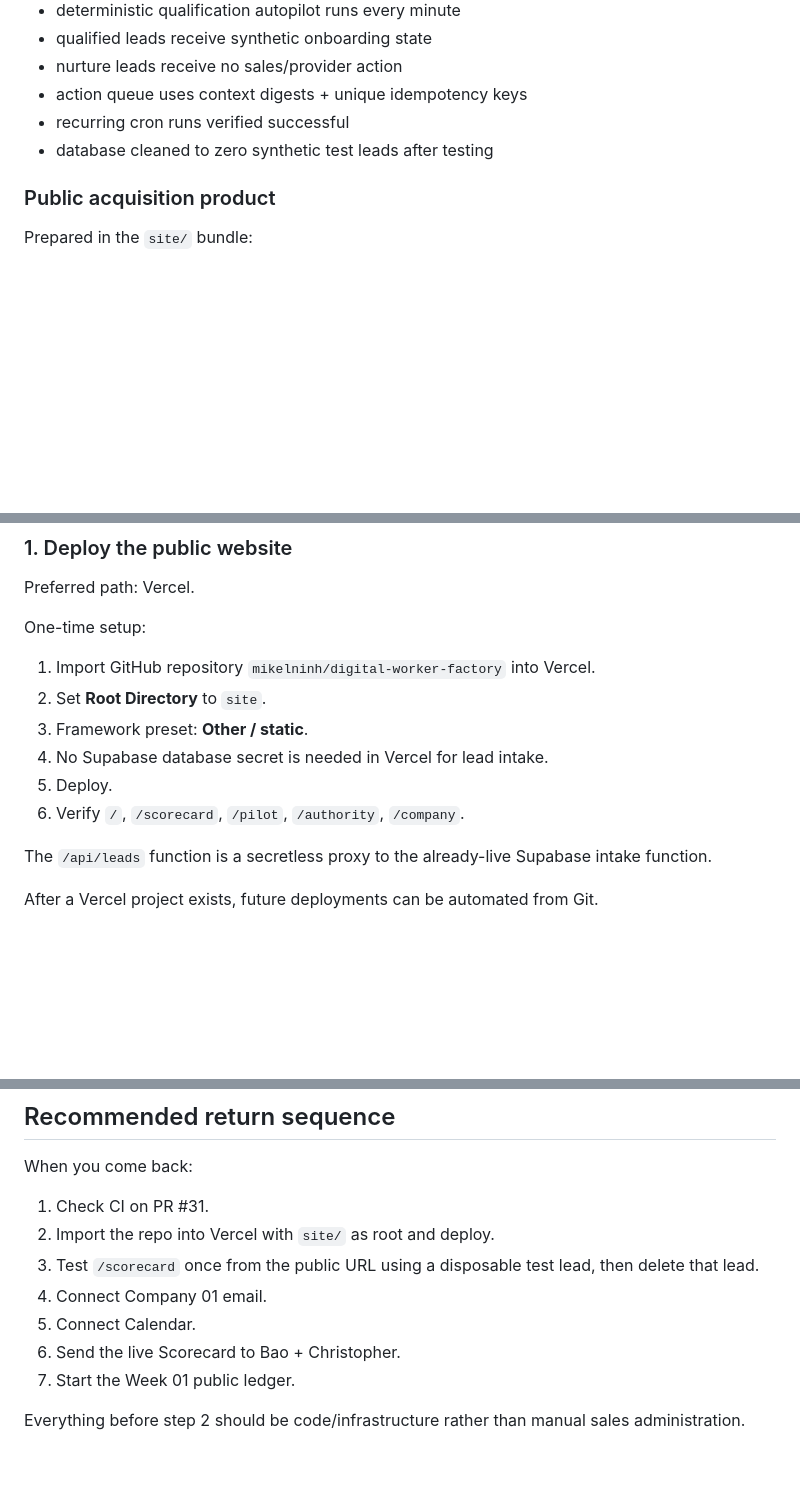
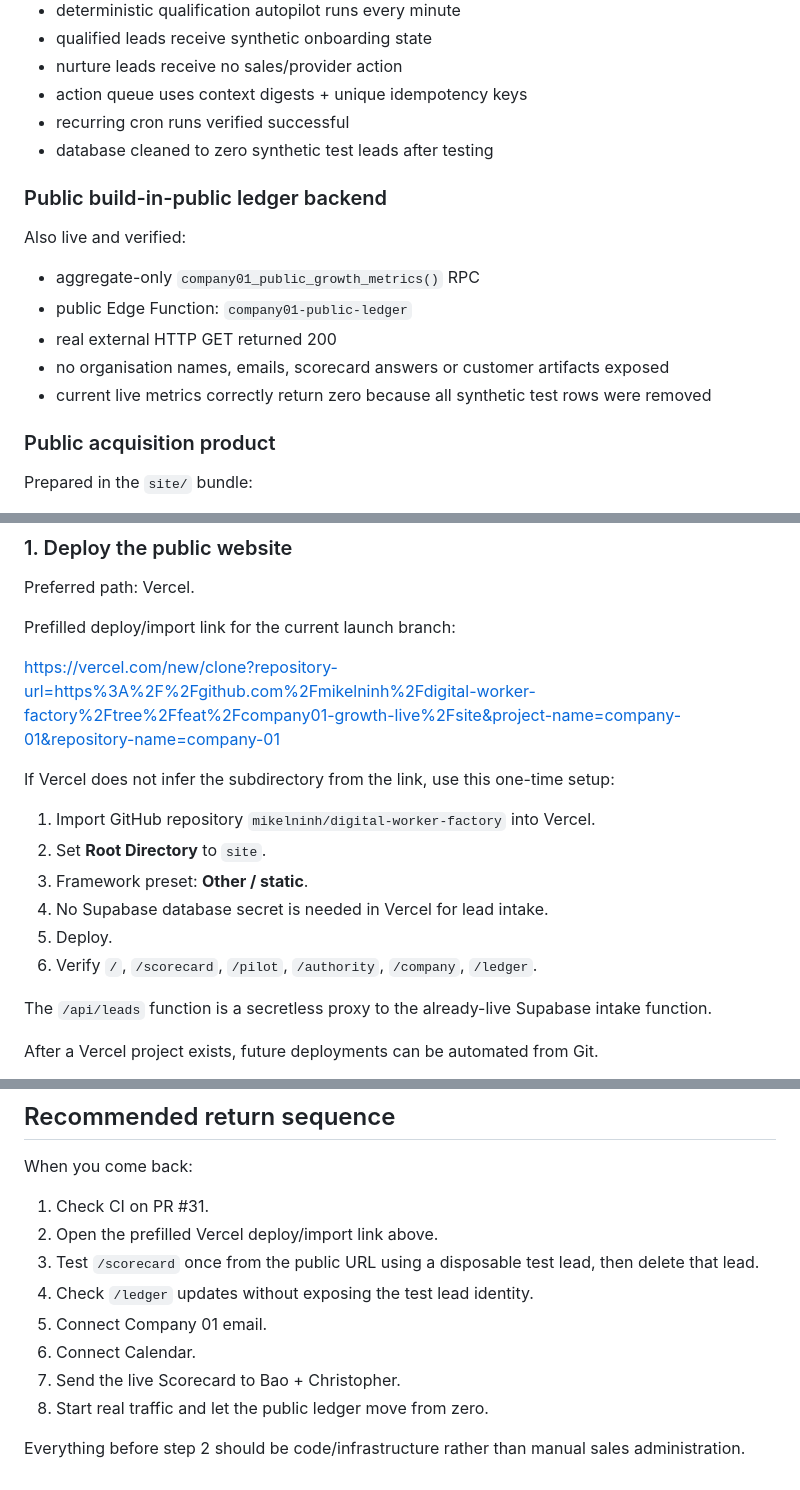
Before and after one commit to mikelninh/digital-worker-factory, a Markdown page: docs/COMPANY_01_LAUNCH_HANDOFF.md, 3 parts joined by grey strips. GitHub-like rendering; blank space fills up the shorter version.

Commit message:
Add live ledger and prefilled Vercel launch path to handoff

```diff
--- a/docs/COMPANY_01_LAUNCH_HANDOFF.md
+++ b/docs/COMPANY_01_LAUNCH_HANDOFF.md
@@ -33,6 +33,16 @@ Live and verified:
 - recurring cron runs verified successful
 - database cleaned to zero synthetic test leads after testing
 
+### Public build-in-public ledger backend
+
+Also live and verified:
+
+- aggregate-only `company01_public_growth_metrics()` RPC
+- public Edge Function: `company01-public-ledger`
+- real external HTTP GET returned 200
+- no organisation names, emails, scorecard answers or customer artifacts exposed
+- current live metrics correctly return zero because all synthetic test rows were removed
+
 ### Public acquisition product
 
 Prepared in the `site/` bundle:
@@ -83,14 +95,18 @@ Only account-level or explicitly human-authority work should remain.
 
 Preferred path: Vercel.
 
-One-time setup:
+Prefilled deploy/import link for the current launch branch:
+
+https://vercel.com/new/clone?repository-url=https%3A%2F%2Fgithub.com%2Fmikelninh%2Fdigital-worker-factory%2Ftree%2Ffeat%2Fcompany01-growth-live%2Fsite&project-name=company-01&repository-name=company-01
+
+If Vercel does not infer the subdirectory from the link, use this one-time setup:
 
 1. Import GitHub repository `mikelninh/digital-worker-factory` into Vercel.
 2. Set **Root Directory** to `site`.
 3. Framework preset: **Other / static**.
 4. No Supabase database secret is needed in Vercel for lead intake.
 5. Deploy.
-6. Verify `/`, `/scorecard`, `/pilot`, `/authority`, `/company`.
+6. Verify `/`, `/scorecard`, `/pilot`, `/authority`, `/company`, `/ledger`.
 
 The `/api/leads` function is a secretless proxy to the already-live Supabase intake function.
 
@@ -174,11 +190,12 @@ Do not substitute synthetic stress metrics for these longitudinal real-company m
 When you come back:
 
 1. Check CI on PR #31.
-2. Import the repo into Vercel with `site/` as root and deploy.
+2. Open the prefilled Vercel deploy/import link above.
 3. Test `/scorecard` once from the public URL using a disposable test lead, then delete that lead.
-4. Connect Company 01 email.
-5. Connect Calendar.
-6. Send the live Scorecard to Bao + Christopher.
-7. Start the Week 01 public ledger.
+4. Check `/ledger` updates without exposing the test lead identity.
+5. Connect Company 01 email.
+6. Connect Calendar.
+7. Send the live Scorecard to Bao + Christopher.
+8. Start real traffic and let the public ledger move from zero.
 
 Everything before step 2 should be code/infrastructure rather than manual sales administration.
```
Also changed, not shown: other parts of docs/COMPANY_01_LAUNCH_HANDOFF.md (+4 -2 lines).
